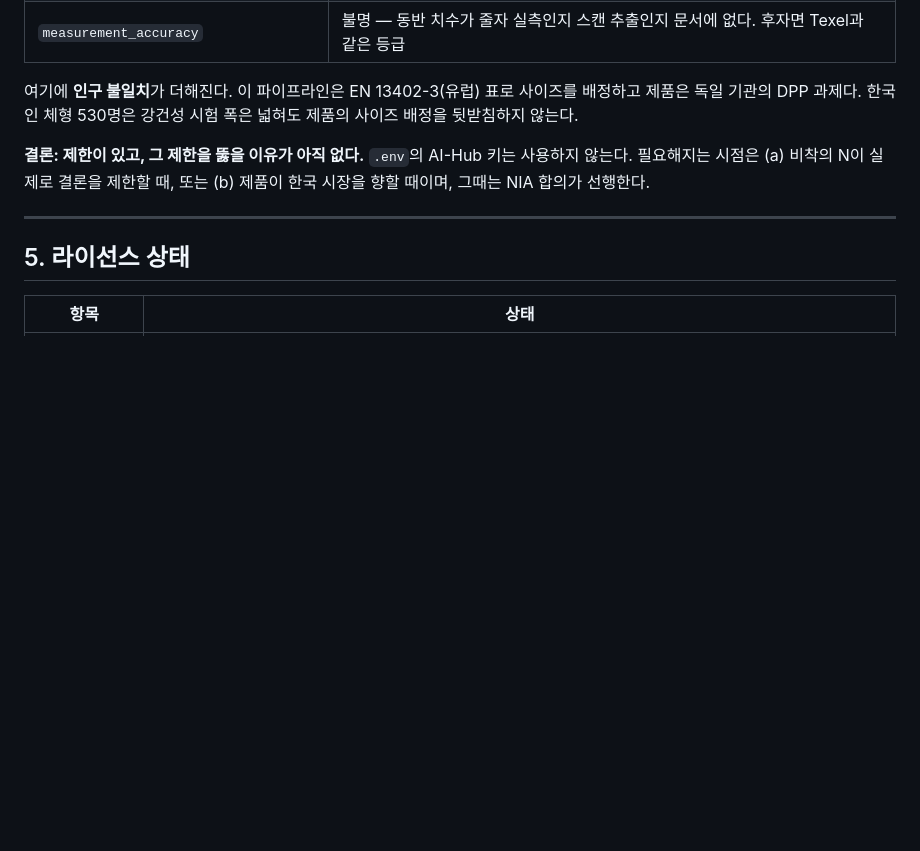
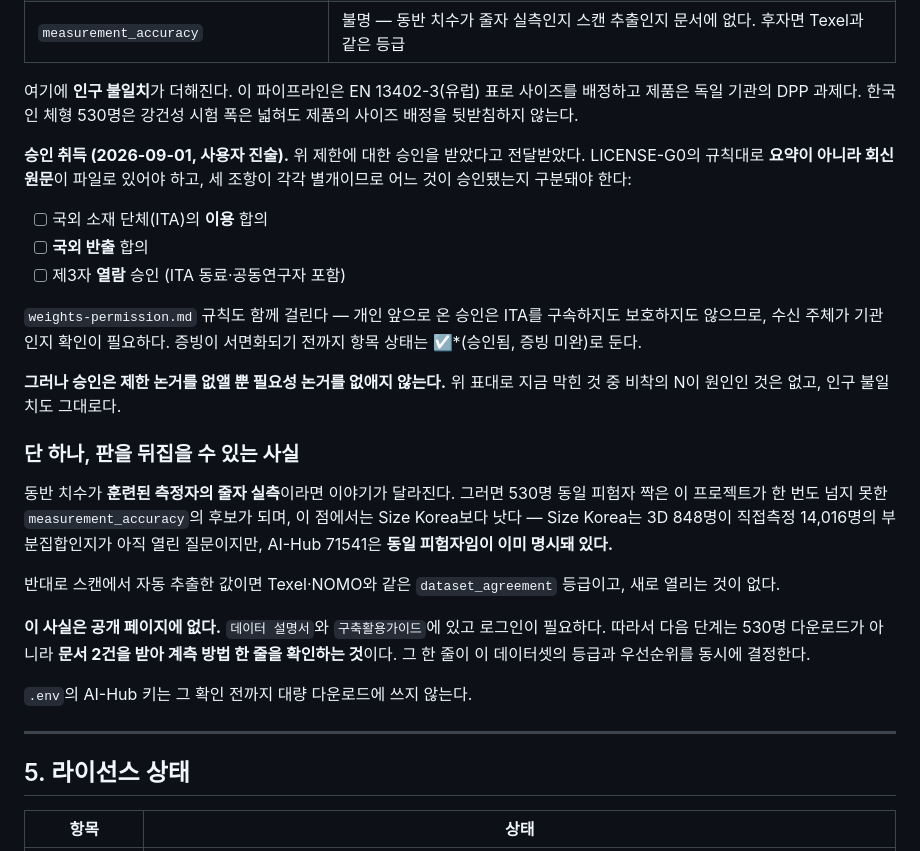
Before and after one commit to Juunary/body_measure, a Markdown page: docs/plan.md, the part around the change. GitHub-like rendering; blank space fills up the shorter version.

Commit message:
Record the AI-Hub approval, and the one fact that decides its value
Approval was reported for the export and foreign-use restrictions. The
plan records it, and records what still has to be on file: the policy
names three separate agreements -- foreign-entity use, export abroad, and
third-party viewing -- so which one was granted has to be distinguished,
and weights-permission.md still requires the institute rather than an
individual to be the bound party. Status stays approved-but-unevidenced
until the reply text is filed verbatim.

Approval removes the restriction argument but not the necessity one.
Nothing currently blocked is limited by the number of unclothed scans,
and the pipeline still sizes against a European table.

One fact would change that. If the shipped measurements are taken by a
trained measurer with a tape, then 530 same-subject pairs become a
measurement_accuracy candidate -- the wall this project has never crossed
-- and a better one than Size Korea, whose 848 scanned subjects may or may
not be a subset of its 14,016 directly measured ones. If they are
extracted from the scan instead, it is dataset_agreement like Texel and
opens nothing.

That fact is not on the public page. It is in the two guide documents
behind the login, so the next step is those two files and one line in
them, not 530 subjects.

```diff
--- a/docs/plan.md
+++ b/docs/plan.md
@@ -235,9 +235,38 @@ KW35 주간 발표자료, `reports/clothing_offset_hsrd.json`,
 사이즈를 배정하고 제품은 독일 기관의 DPP 과제다. 한국인 체형 530명은 강건성
 시험 폭은 넓혀도 제품의 사이즈 배정을 뒷받침하지 않는다.
 
-**결론: 제한이 있고, 그 제한을 뚫을 이유가 아직 없다.** `.env`의 AI-Hub 키는
-사용하지 않는다. 필요해지는 시점은 (a) 비착의 N이 실제로 결론을 제한할 때,
-또는 (b) 제품이 한국 시장을 향할 때이며, 그때는 NIA 합의가 선행한다.
+**승인 취득 (2026-09-01, 사용자 진술).** 위 제한에 대한 승인을 받았다고
+전달받았다. LICENSE-G0의 규칙대로 **요약이 아니라 회신 원문**이 파일로 있어야
+하고, 세 조항이 각각 별개이므로 어느 것이 승인됐는지 구분돼야 한다:
+
+- [ ] 국외 소재 단체(ITA)의 **이용** 합의
+- [ ] **국외 반출** 합의
+- [ ] 제3자 **열람** 승인 (ITA 동료·공동연구자 포함)
+
+`weights-permission.md` 규칙도 함께 걸린다 — 개인 앞으로 온 승인은 ITA를
+구속하지도 보호하지도 않으므로, 수신 주체가 기관인지 확인이 필요하다.
+증빙이 서면화되기 전까지 항목 상태는 ☑*(승인됨, 증빙 미완)로 둔다.
+
+**그러나 승인은 제한 논거를 없앨 뿐 필요성 논거를 없애지 않는다.** 위 표대로
+지금 막힌 것 중 비착의 N이 원인인 것은 없고, 인구 불일치도 그대로다.
+
+### 단 하나, 판을 뒤집을 수 있는 사실
+
+동반 치수가 **훈련된 측정자의 줄자 실측**이라면 이야기가 달라진다. 그러면
+530명 동일 피험자 짝은 이 프로젝트가 한 번도 넘지 못한
+`measurement_accuracy`의 후보가 되며, 이 점에서는 Size Korea보다 낫다 —
+Size Korea는 3D 848명이 직접측정 14,016명의 부분집합인지가 아직 열린 질문이지만,
+AI-Hub 71541은 **동일 피험자임이 이미 명시돼 있다.**
+
+반대로 스캔에서 자동 추출한 값이면 Texel·NOMO와 같은 `dataset_agreement`
+등급이고, 새로 열리는 것이 없다.
+
+**이 사실은 공개 페이지에 없다.** `데이터 설명서`와 `구축활용가이드`에 있고
+로그인이 필요하다. 따라서 다음 단계는 530명 다운로드가 아니라 **문서 2건을
+받아 계측 방법 한 줄을 확인하는 것**이다. 그 한 줄이 이 데이터셋의 등급과
+우선순위를 동시에 결정한다.
+
+`.env`의 AI-Hub 키는 그 확인 전까지 대량 다운로드에 쓰지 않는다.
 
 ---
 
```
